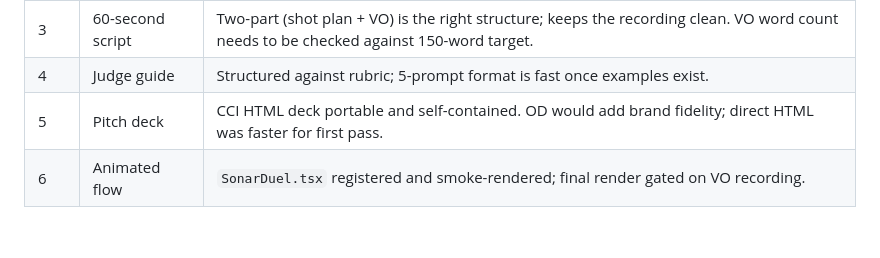
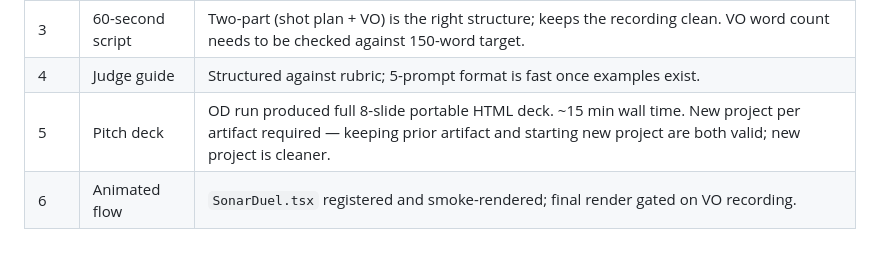
Before and after one commit to rocleemusic/shipper, a Markdown page: sample-run/launch-plan.md, the part around the change. GitHub-like rendering.

Commit message:
auto: update launch-plan.md

```diff
--- a/sample-run/launch-plan.md
+++ b/sample-run/launch-plan.md
@@ -126,5 +126,5 @@ All five: PASS.
 | 2 | Landing copy | Text-only; fast. Visual build (OD) is the time cost; copy itself is quick once hook is settled. |
 | 3 | 60-second script | Two-part (shot plan + VO) is the right structure; keeps the recording clean. VO word count needs to be checked against 150-word target. |
 | 4 | Judge guide | Structured against rubric; 5-prompt format is fast once examples exist. |
-| 5 | Pitch deck | CCI HTML deck portable and self-contained. OD would add brand fidelity; direct HTML was faster for first pass. |
+| 5 | Pitch deck | OD run produced full 8-slide portable HTML deck. ~15 min wall time. New project per artifact required — keeping prior artifact and starting new project are both valid; new project is cleaner. |
 | 6 | Animated flow | `SonarDuel.tsx` registered and smoke-rendered; final render gated on VO recording. |
```
